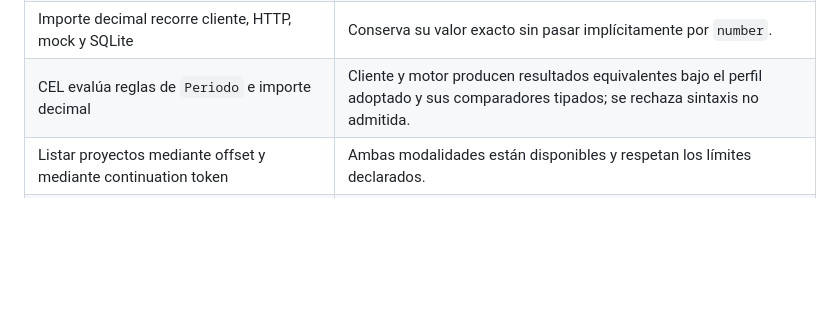
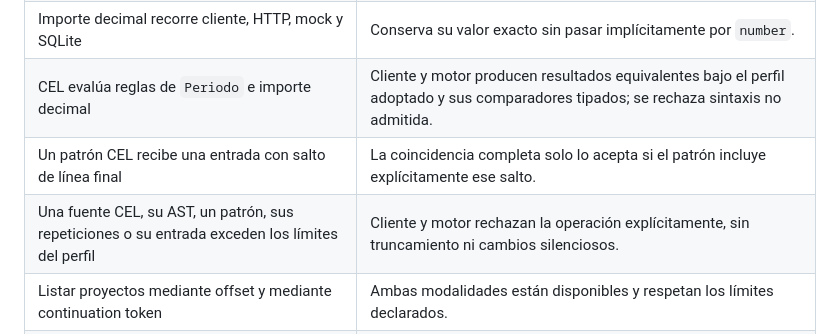
Before and after one commit to TalbyAI/talby-domain, a Markdown page: docs/specification.md, the part around the change. GitHub-like rendering; blank space fills up the shorter version.

Commit message:
docs: resolver revisión del perfil CEL

```diff
--- a/docs/specification.md
+++ b/docs/specification.md
@@ -205,6 +205,8 @@ El servicio de ejemplo será gestión de proyectos, partiendo del contexto de `s
 | Demo ejecuta CRUD derivado | El actor de prueba dispone de concesiones visibles por operación. |
 | Importe decimal recorre cliente, HTTP, mock y SQLite | Conserva su valor exacto sin pasar implícitamente por `number`. |
 | CEL evalúa reglas de `Periodo` e importe decimal | Cliente y motor producen resultados equivalentes bajo el perfil adoptado y sus comparadores tipados; se rechaza sintaxis no admitida. |
+| Un patrón CEL recibe una entrada con salto de línea final | La coincidencia completa solo lo acepta si el patrón incluye explícitamente ese salto. |
+| Una fuente CEL, su AST, un patrón, sus repeticiones o su entrada exceden los límites del perfil | Cliente y motor rechazan la operación explícitamente, sin truncamiento ni cambios silenciosos. |
 | Listar proyectos mediante offset y mediante continuation token | Ambas modalidades están disponibles y respetan los límites declarados. |
 | Una petición mezcla offset y continuation token | Se rechaza con error explícito. |
 | Un token no corresponde a la consulta, filtros u orden de la petición | Se rechaza; no se reinicia silenciosamente el listado. |
```
Also changed, not shown: docs/adr/0007-perfil-cel-acotado.md (+5 -5 lines).
